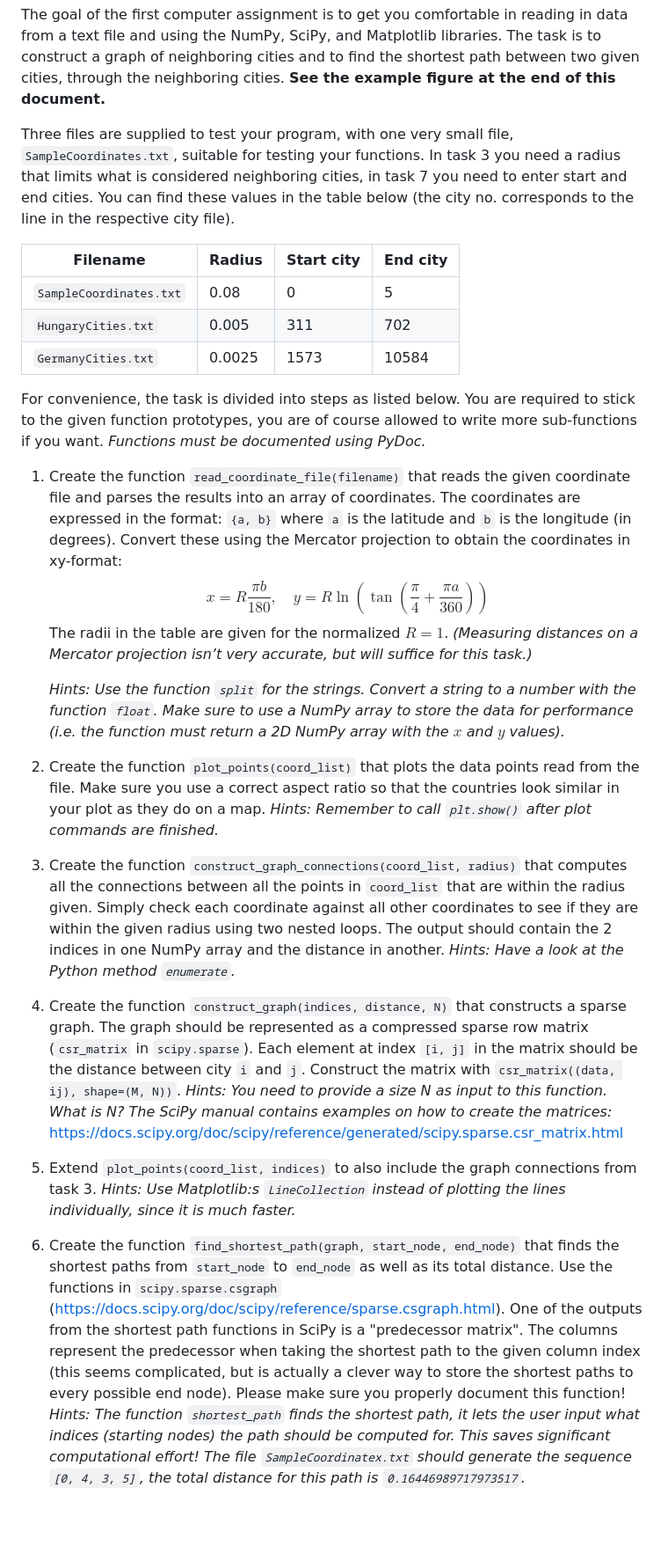
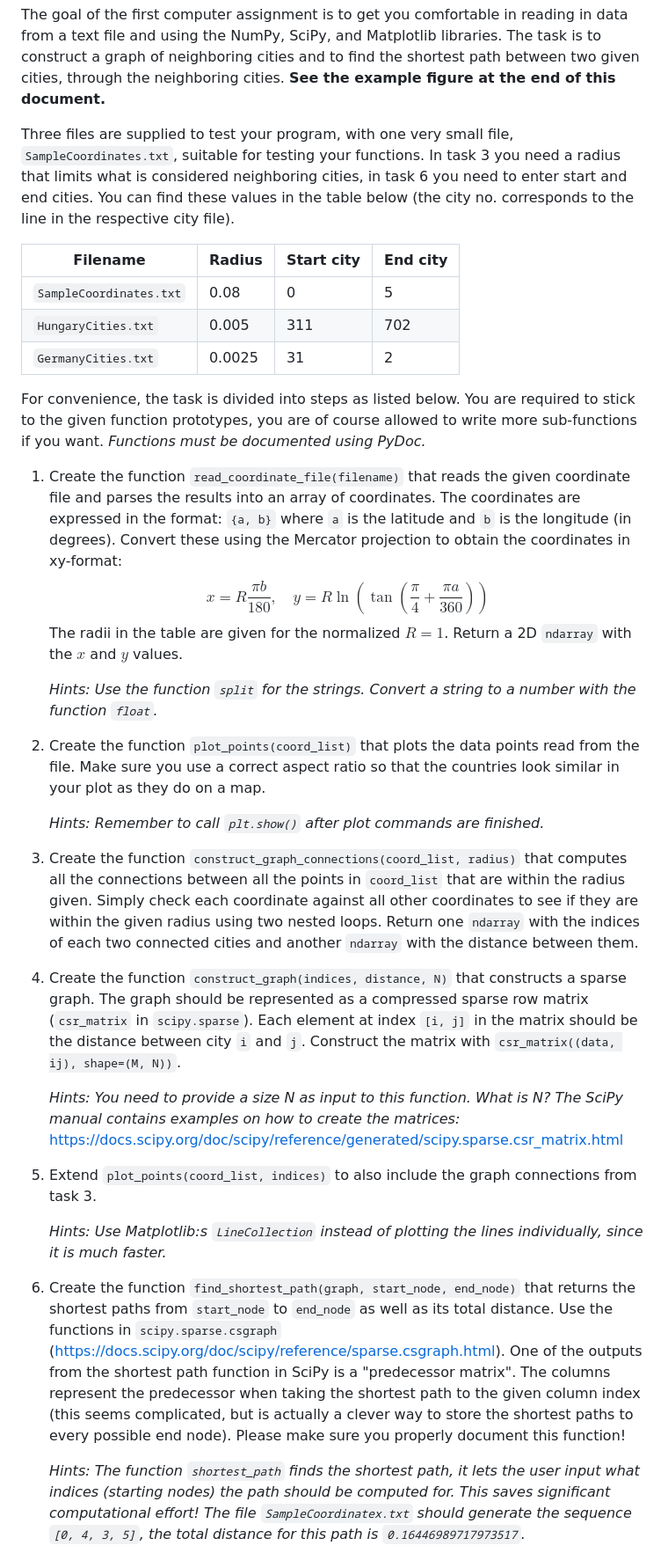
Before and after one commit to Micket/pycourse, a Markdown page: computer_assignments/assignment1_cities/assignment1_cities.md, the part around one of its changes. Shown at 88% size. GitHub-like rendering; blank space fills up the shorter version.

```diff
--- a/computer_assignments/assignment1_cities/assignment1_cities.md
+++ b/computer_assignments/assignment1_cities/assignment1_cities.md
@@ -15,14 +15,14 @@ The task is to construct a graph of neighboring cities and to find the shortest
 **See the example figure at the end of this document.**
 
 Three files are supplied to test your program, with one very small file, `SampleCoordinates.txt`, suitable for testing your functions.
-In task 3 you need a radius that limits what is considered neighboring cities, in task 7 you need to enter start and end cities.
+In task 3 you need a radius that limits what is considered neighboring cities, in task 6 you need to enter start and end cities.
 You can find these values in the table below (the city no. corresponds to the line in the respective city file).
 
 | Filename                | Radius | Start city | End city |
 |-------------------------|--------|------------|----------|
 | `SampleCoordinates.txt` | 0.08   | 0          | 5        |
 | `HungaryCities.txt`     | 0.005  | 311        | 702      |
-| `GermanyCities.txt`     | 0.0025 | 1573       | 10584    |
+| `GermanyCities.txt`     | 0.0025 | 31         | 2        |
 
 
 For convenience, the task is divided into steps as listed below.
@@ -35,36 +35,38 @@ You are required to stick to the given function prototypes, you are of course al
    $$
    x = R \frac{\pi b}{180},\quad y = R \ln\left(\tan\left(\frac{\pi}{4} +\frac{\pi a}{360}\right)\right)
    $$
-   The radii in the table are given for the normalized $R=1$.
-   *(Measuring distances on a Mercator projection isn’t very accurate, but will suffice for this task.)*
+   The radii in the table are given for the normalized $R=1$. Return a 2D `ndarray` with the $x$ and $y$ values.
 
-   *Hints: Use the function `split` for the strings. Convert a string to a number with the function `float`. Make sure to use a NumPy array to store the data for performance (i.e. the function must return a 2D NumPy array with the $x$ and $y$ values).*
+   *Hints: Use the function `split` for the strings. Convert a string to a number with the function `float`.*
 
 2. Create the function `plot_points(coord_list)` that plots the data points read from the file.
    Make sure you use a correct aspect ratio so that the countries look similar in your plot as
    they do on a map.
+
    *Hints: Remember to call `plt.show()` after plot commands are finished.*
 
 3. Create the function `construct_graph_connections(coord_list, radius)` that computes all the connections between all the points in `coord_list` that are within the radius given.
    Simply check each coordinate against all other coordinates to see if they are within the given radius using two nested loops.
-   The output should contain the 2 indices in one NumPy array and the distance in another.
-   *Hints: Have a look at the Python method `enumerate`.*
+   Return one `ndarray` with the indices of each two connected cities and another `ndarray` with the distance between them.
 
 4. Create the function `construct_graph(indices, distance, N)` that constructs a sparse graph.
    The graph should be represented as a compressed sparse row matrix (`csr_matrix` in `scipy.sparse`).
    Each element at index `[i, j]` in the matrix should be the distance between city `i` and `j`.
    Construct the matrix with `csr_matrix((data, ij), shape=(M, N))`.
+
    *Hints: You need to provide a size N as input to this function. What is N? The SciPy manual contains examples on how to create the matrices:*
    <https://docs.scipy.org/doc/scipy/reference/generated/scipy.sparse.csr_matrix.html>
 
 5. Extend `plot_points(coord_list, indices)` to also include the graph connections from task 3.
+
    *Hints: Use Matplotlib:s `LineCollection` instead of plotting the lines individually, since it is much faster.*
 
-6. Create the function `find_shortest_path(graph, start_node, end_node)` that finds the shortest paths from `start_node` to `end_node` as well as its total distance.
+6. Create the function `find_shortest_path(graph, start_node, end_node)` that returns the shortest paths from `start_node` to `end_node` as well as its total distance.
    Use the functions in `scipy.sparse.csgraph` (<https://docs.scipy.org/doc/scipy/reference/sparse.csgraph.html>).
-   One of the outputs from the shortest path functions in SciPy is a "predecessor matrix".
+   One of the outputs from the shortest path function in SciPy is a "predecessor matrix".
    The columns represent the predecessor when taking the shortest path to the given column index (this seems complicated, but is actually a clever way to store the shortest paths to every possible end node).
    Please make sure you properly document this function!
+
    *Hints: The function `shortest_path` finds the shortest path, it lets the user input what indices (starting nodes) the path should be computed for. This saves significant computational effort!
    The file `SampleCoordinatex.txt` should generate the sequence `[0, 4, 3, 5]`, the total distance for this path is `0.16446989717973517`.*
 
```
Also changed, not shown: other parts of computer_assignments/assignment1_cities/assignment1_cities.md (+25 -8 lines).
